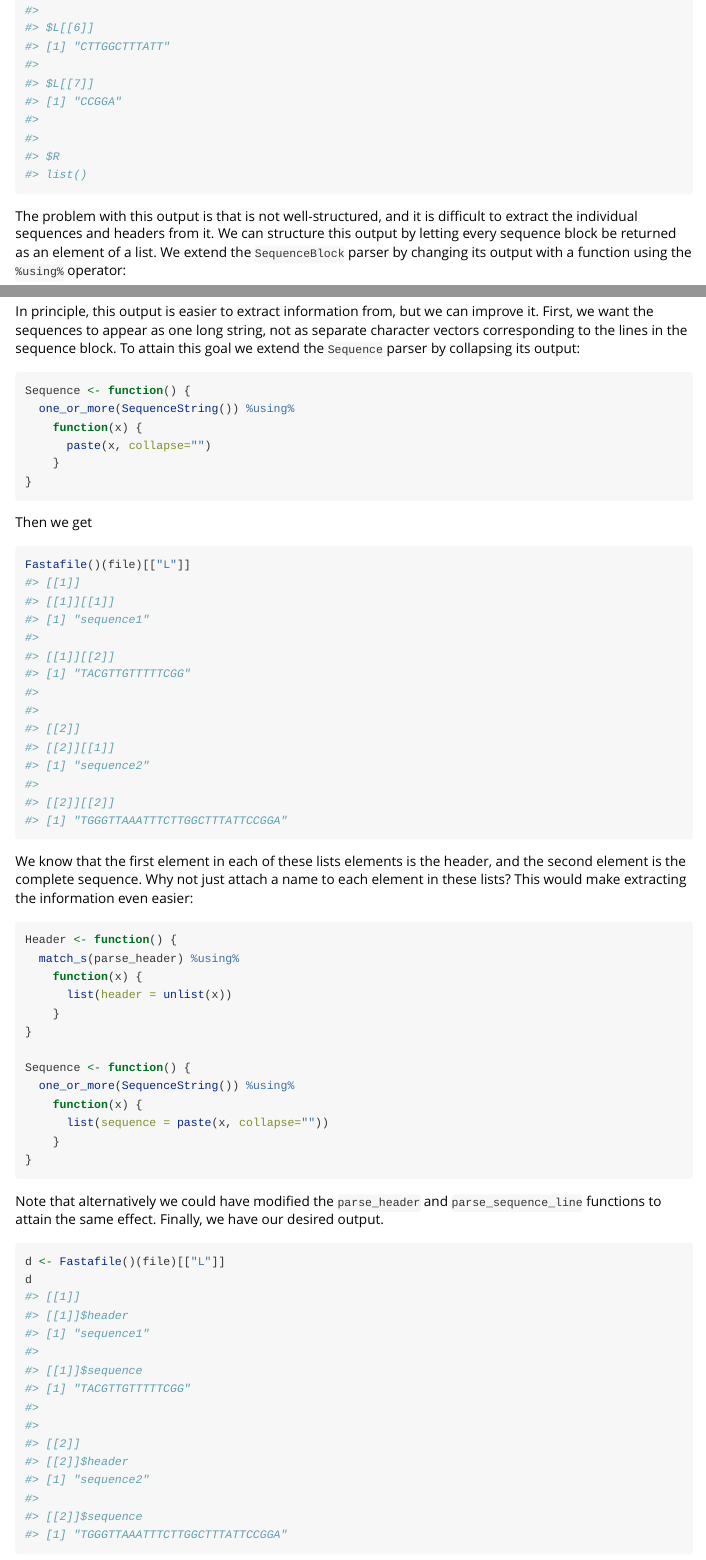
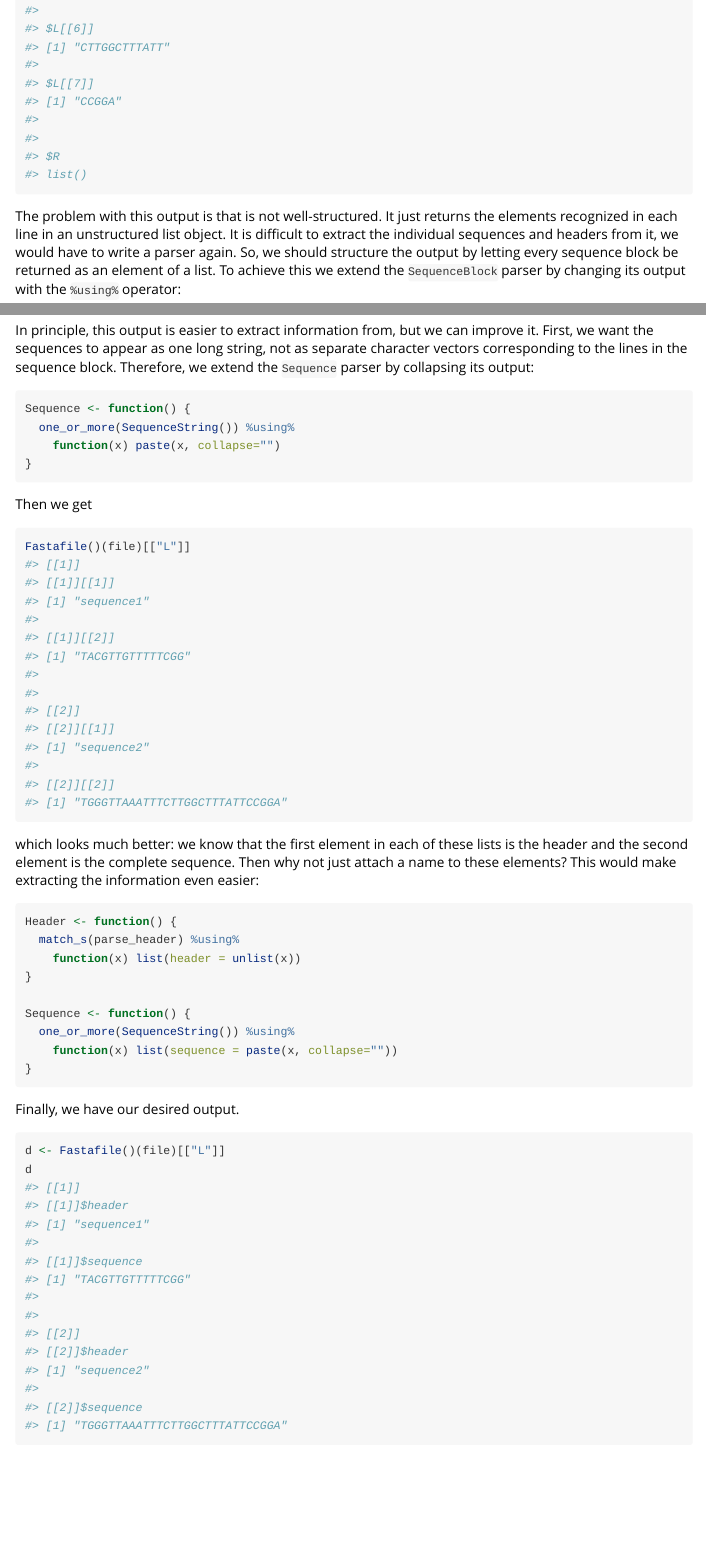
Before and after one commit to SystemsBioinformatics/parcr, an R Markdown document (vignettes/Creating_parser_combinators.Rmd): the page in a window 1100 px wide, from 10680 px down, and a second part further down, joined at a grey line. Rendered offline with R 4.5, knitr and Pandoc, with nearby package versions.

Commit message:
updated, simplified and corrected vignette

````diff
--- a/vignettes/Creating_parser_combinators.Rmd
+++ b/vignettes/Creating_parser_combinators.Rmd
@@ -480,11 +480,13 @@ Now we use the output
 Fastafile()(file)
 ```
 
-The problem with this output is that is not well-structured, and it is difficult
-to extract the individual sequences and headers from it. We can structure this
-output by letting every sequence block be returned as an element of a list. We
-extend the `SequenceBlock` parser by changing its output with a function using
-the `%using%` operator:
+The problem with this output is that is not well-structured. It just returns
+the elements recognized in each line in an unstructured list object. It is
+difficult to extract the individual sequences and headers from it, we would
+have to write a parser again. So, we should structure the output by letting
+every sequence block be returned as an element of a list. To achieve this we
+extend the `SequenceBlock` parser by changing its output with the `%using%`
+operator:
 
 ```{r}
 SequenceBlock <- function() {
@@ -504,14 +506,12 @@
 In principle, this output is easier to extract information from, but we can
 improve it. First, we want the sequences to appear as one long string, not as
 separate character vectors corresponding to the lines in the sequence block.
-To attain this goal we extend the `Sequence` parser by collapsing its output:
+Therefore, we extend the `Sequence` parser by collapsing its output:
 
 ```{r}
 Sequence <- function() {
   one_or_more(SequenceString()) %using%
-    function(x) {
-      paste(x, collapse="")
-    }
+    function(x) paste(x, collapse="")
 }
 ```
 
@@ -521,30 +521,24 @@ Then we get
 Fastafile()(file)[["L"]]
 ```
 
-We know that the first element in each of these lists elements is the header,
-and the second element is the complete sequence. Why not just attach a name
-to each element in these lists? This would make extracting the information even
-easier:
+which looks much better: we know that the first element in each of these lists
+is the header and the second element is the complete sequence. Then why not
+just attach a name to these elements? This would make extracting the
+information even easier:
 
 ```{r}
 Header <- function() {
   match_s(parse_header) %using%
-    function(x) {
-      list(header = unlist(x))
-    }
+    function(x) list(header = unlist(x))
 }
 
 Sequence <- function() {
   one_or_more(SequenceString()) %using%
-    function(x) {
-      list(sequence = paste(x, collapse=""))
-    }
+    function(x) list(sequence = paste(x, collapse=""))
 }
 ```
 
-Note that alternatively we could have modified the `parse_header` and
-`parse_sequence_line` functions to attain the same effect. Finally, we have
-our desired output.
+Finally, we have our desired output.
 
 ```{r}
 d <- Fastafile()(file)[["L"]]
````
Also changed, not shown: vignettes/Creating_parser_combinators.Rmd (2 more changed lines).
